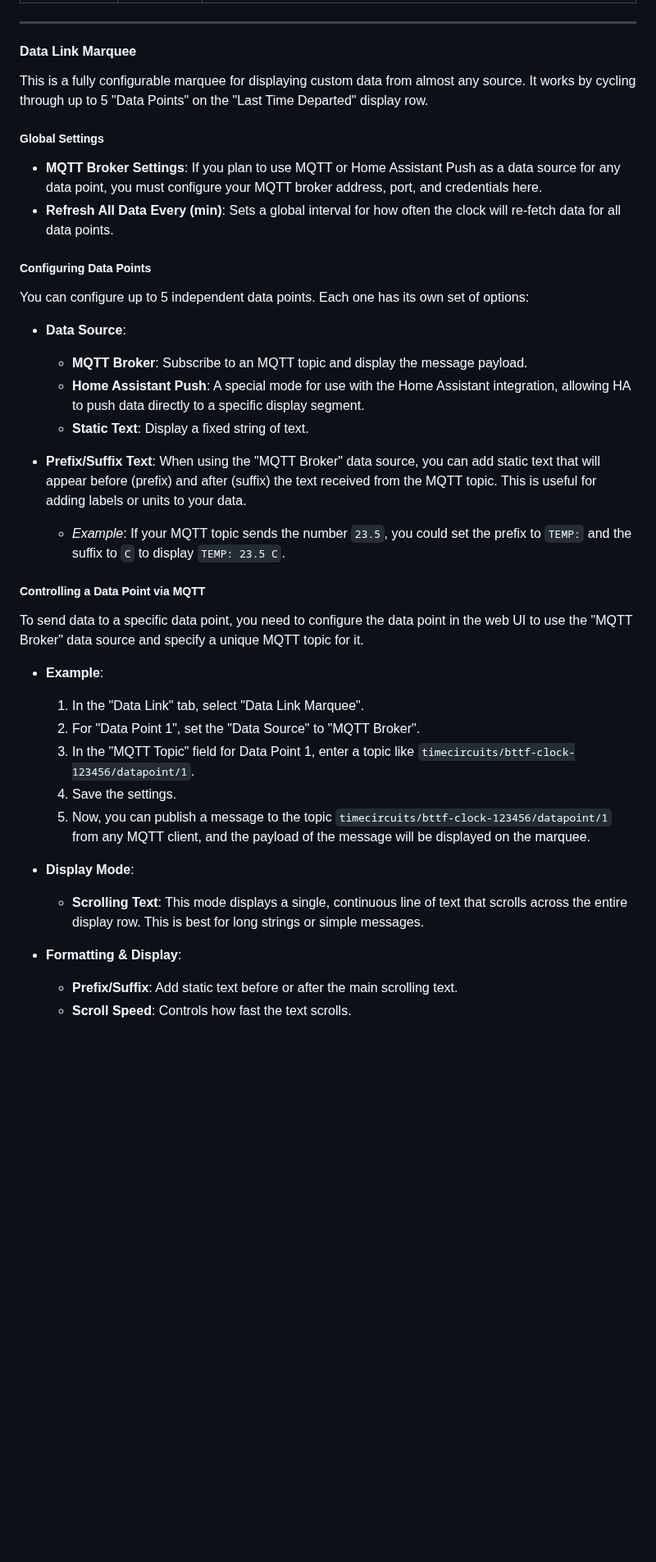
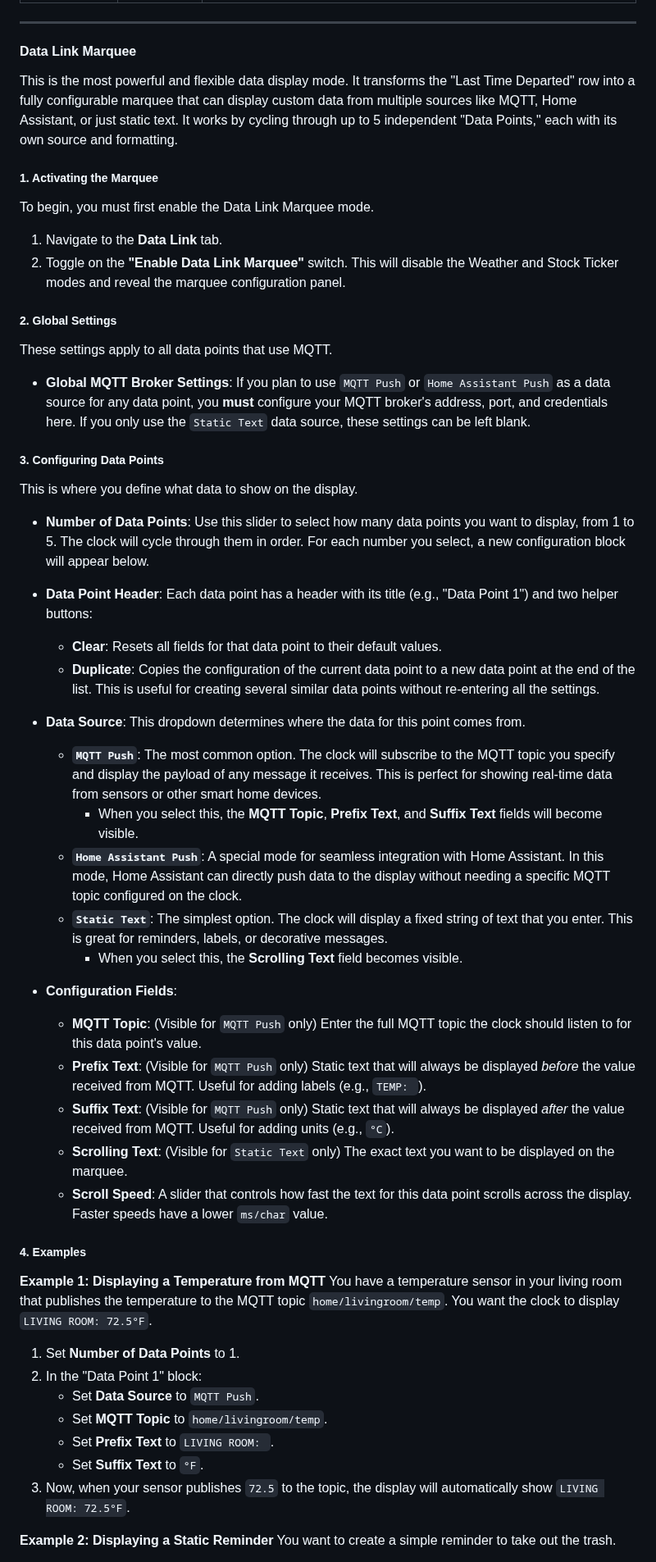
Before and after one commit to rananna/back-to-the-future-timecircuits, a Markdown page: docs/USAGE.md, the part around one of its changes. Shown at 82% size. Rendered like a GitHub page; blank space fills up the shorter version.

Commit message:
Update Data Link Marquee documentation

```diff
--- a/docs/USAGE.md
+++ b/docs/USAGE.md
@@ -210,36 +210,54 @@ Here are some popular ETFs for major North American indices that you can use:
 ---
 
 #### Data Link Marquee
-This is a fully configurable marquee for displaying custom data from almost any source. It works by cycling through up to 5 "Data Points" on the "Last Time Departed" display row.
+This is the most powerful and flexible data display mode. It transforms the "Last Time Departed" row into a fully configurable marquee that can display custom data from multiple sources like MQTT, Home Assistant, or just static text. It works by cycling through up to 5 independent "Data Points," each with its own source and formatting.
 
-##### Global Settings
-*   **MQTT Broker Settings**: If you plan to use MQTT or Home Assistant Push as a data source for any data point, you must configure your MQTT broker address, port, and credentials here.
-*   **Refresh All Data Every (min)**: Sets a global interval for how often the clock will re-fetch data for all data points.
+##### 1. Activating the Marquee
+To begin, you must first enable the Data Link Marquee mode.
+1.  Navigate to the **Data Link** tab.
+2.  Toggle on the **"Enable Data Link Marquee"** switch.
+This will disable the Weather and Stock Ticker modes and reveal the marquee configuration panel.
 
-##### Configuring Data Points
-You can configure up to 5 independent data points. Each one has its own set of options:
+##### 2. Global Settings
+These settings apply to all data points that use MQTT.
+*   **Global MQTT Broker Settings**: If you plan to use `MQTT Push` or `Home Assistant Push` as a data source for any data point, you **must** configure your MQTT broker's address, port, and credentials here. If you only use the `Static Text` data source, these settings can be left blank.
 
-*   **Data Source**:
-    *   **MQTT Broker**: Subscribe to an MQTT topic and display the message payload.
-    *   **Home Assistant Push**: A special mode for use with the Home Assistant integration, allowing HA to push data directly to a specific display segment.
-    *   **Static Text**: Display a fixed string of text.
+##### 3. Configuring Data Points
+This is where you define what data to show on the display.
 
-*   **Prefix/Suffix Text**: When using the "MQTT Broker" data source, you can add static text that will appear before (prefix) and after (suffix) the text received from the MQTT topic. This is useful for adding labels or units to your data.
-    *   *Example*: If your MQTT topic sends the number `23.5`, you could set the prefix to `TEMP:` and the suffix to `C` to display `TEMP: 23.5 C`.
+*   **Number of Data Points**: Use this slider to select how many data points you want to display, from 1 to 5. The clock will cycle through them in order. For each number you select, a new configuration block will appear below.
 
-##### Controlling a Data Point via MQTT
-To send data to a specific data point, you need to configure the data point in the web UI to use the "MQTT Broker" data source and specify a unique MQTT topic for it.
+*   **Data Point Header**: Each data point has a header with its title (e.g., "Data Point 1") and two helper buttons:
+    *   **Clear**: Resets all fields for that data point to their default values.
+    *   **Duplicate**: Copies the configuration of the current data point to a new data point at the end of the list. This is useful for creating several similar data points without re-entering all the settings.
 
-*   **Example**:
-    1.  In the "Data Link" tab, select "Data Link Marquee".
-    2.  For "Data Point 1", set the "Data Source" to "MQTT Broker".
-    3.  In the "MQTT Topic" field for Data Point 1, enter a topic like `timecircuits/bttf-clock-123456/datapoint/1`.
-    4.  Save the settings.
-    5.  Now, you can publish a message to the topic `timecircuits/bttf-clock-123456/datapoint/1` from any MQTT client, and the payload of the message will be displayed on the marquee.
+*   **Data Source**: This dropdown determines where the data for this point comes from.
+    *   **`MQTT Push`**: The most common option. The clock will subscribe to the MQTT topic you specify and display the payload of any message it receives. This is perfect for showing real-time data from sensors or other smart home devices.
+        *   When you select this, the **MQTT Topic**, **Prefix Text**, and **Suffix Text** fields will become visible.
+    *   **`Home Assistant Push`**: A special mode for seamless integration with Home Assistant. In this mode, Home Assistant can directly push data to the display without needing a specific MQTT topic configured on the clock.
+    *   **`Static Text`**: The simplest option. The clock will display a fixed string of text that you enter. This is great for reminders, labels, or decorative messages.
+        *   When you select this, the **Scrolling Text** field becomes visible.
 
-*   **Display Mode**:
-    *   **Scrolling Text**: This mode displays a single, continuous line of text that scrolls across the entire display row. This is best for long strings or simple messages.
+*   **Configuration Fields**:
+    *   **MQTT Topic**: (Visible for `MQTT Push` only) Enter the full MQTT topic the clock should listen to for this data point's value.
+    *   **Prefix Text**: (Visible for `MQTT Push` only) Static text that will always be displayed *before* the value received from MQTT. Useful for adding labels (e.g., `TEMP: `).
+    *   **Suffix Text**: (Visible for `MQTT Push` only) Static text that will always be displayed *after* the value received from MQTT. Useful for adding units (e.g., `°C`).
+    *   **Scrolling Text**: (Visible for `Static Text` only) The exact text you want to be displayed on the marquee.
+    *   **Scroll Speed**: A slider that controls how fast the text for this data point scrolls across the display. Faster speeds have a lower `ms/char` value.
 
-*   **Formatting & Display**:
-    *   **Prefix/Suffix**: Add static text before or after the main scrolling text.
-    *   **Scroll Speed**: Controls how fast the text scrolls.
+##### 4. Examples
+
+**Example 1: Displaying a Temperature from MQTT**
+You have a temperature sensor in your living room that publishes the temperature to the MQTT topic `home/livingroom/temp`. You want the clock to display `LIVING ROOM: 72.5°F`.
+
+1.  Set **Number of Data Points** to 1.
+2.  In the "Data Point 1" block:
+    *   Set **Data Source** to `MQTT Push`.
+    *   Set **MQTT Topic** to `home/livingroom/temp`.
+    *   Set **Prefix Text** to `LIVING ROOM: `.
+    *   Set **Suffix Text** to `°F`.
+3.  Now, when your sensor publishes `72.5` to the topic, the display will automatically show `LIVING ROOM: 72.5°F`.
+
+**Example 2: Displaying a Static Reminder**
+You want to create a simple reminder to take out the trash.
+
```
Also changed, not shown: other parts of docs/USAGE.md (+5 -0 lines).
